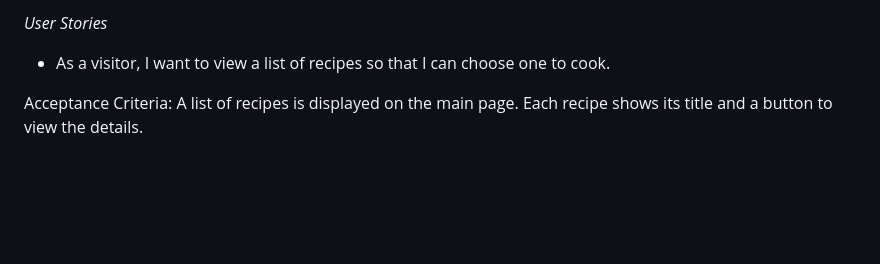
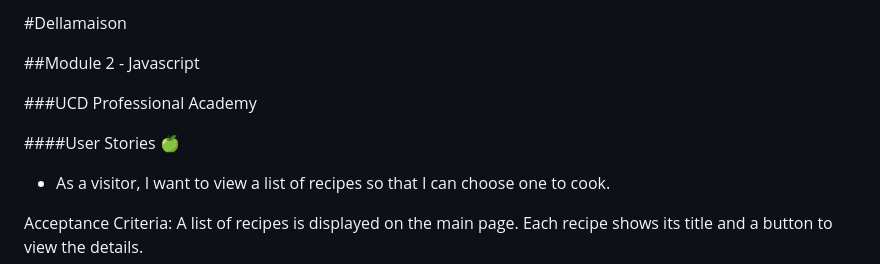
Before and after one commit to alanmaizon/Dellamaison, a Markdown page: README.md, the part around the change. Drawn GitHub-style; blank space fills up the shorter version.

```diff
--- a/README.md
+++ b/README.md
@@ -1,4 +1,10 @@
-*User Stories*
+#Dellamaison
+
+##Module 2 - Javascript
+
+###UCD Professional Academy
+
+####User Stories 🍏
 
 - As a visitor, I want to view a list of recipes so that I can choose one to cook.
 
```
